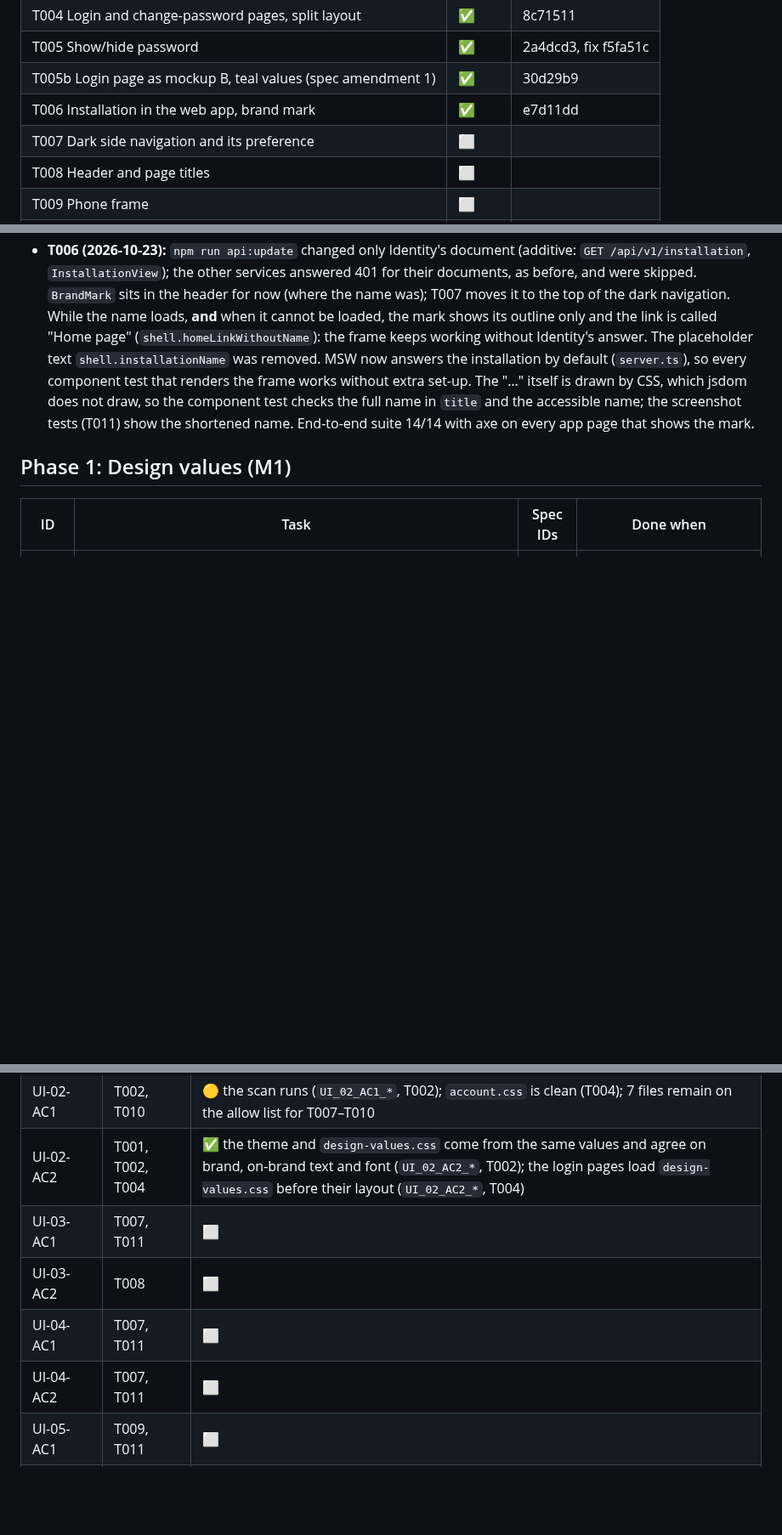
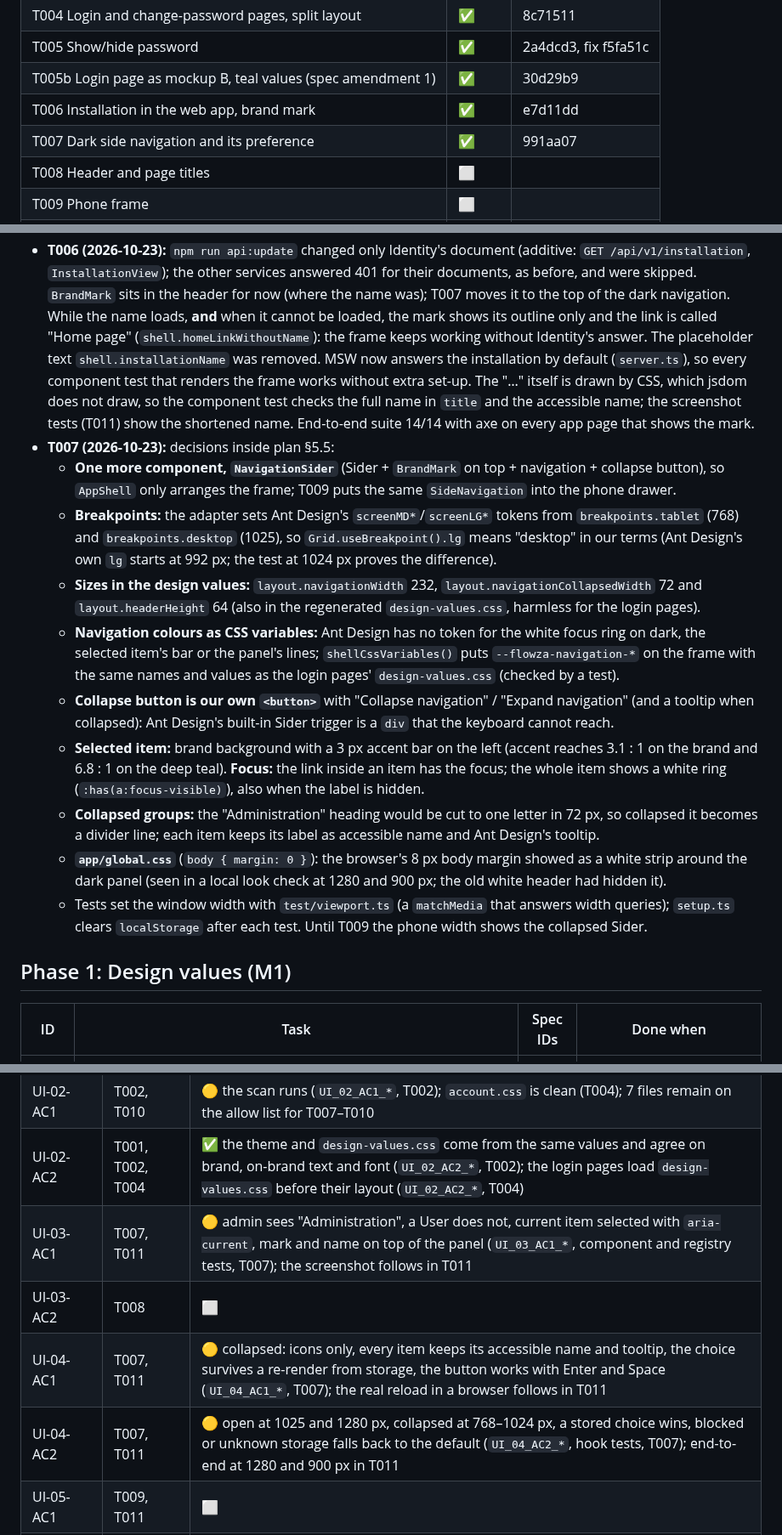
Before and after one commit to mohshacopilot/flowza, a Markdown page: specs/007-visual-design/tasks.md, 3 parts joined by grey strips. Shown at 85% size. GitHub-like rendering; blank space fills up the shorter version.

Commit message:
docs(007): T007 done (991aa07)
Co-Authored-By: Claude Opus 5.5 <noreply@anthropic.com>

```diff
--- a/specs/007-visual-design/tasks.md
+++ b/specs/007-visual-design/tasks.md
@@ -24,7 +24,7 @@ Nothing else: no new database, secret, library or program.
 | T005 Show/hide password | ✅ | 2a4dcd3, fix f5fa51c |
 | T005b Login page as mockup B, teal values (spec amendment 1) | ✅ | 30d29b9 |
 | T006 Installation in the web app, brand mark | ✅ | e7d11dd |
-| T007 Dark side navigation and its preference | ⬜ | |
+| T007 Dark side navigation and its preference | ✅ | 991aa07 |
 | T008 Header and page titles | ⬜ | |
 | T009 Phone frame | ⬜ | |
 | T010 Existing screens in the new look | ⬜ | |
@@ -106,6 +106,28 @@ Nothing else: no new database, secret, library or program.
   component test that renders the frame works without extra set-up. The "…" itself is drawn by CSS, which jsdom
   does not draw, so the component test checks the full name in `title` and the accessible name; the screenshot
   tests (T011) show the shortened name. End-to-end suite 14/14 with axe on every app page that shows the mark.
+- **T007 (2026-10-23):** decisions inside plan §5.5:
+  - **One more component, `NavigationSider`** (Sider + `BrandMark` on top + navigation + collapse button), so
+    `AppShell` only arranges the frame; T009 puts the same `SideNavigation` into the phone drawer.
+  - **Breakpoints:** the adapter sets Ant Design's `screenMD*`/`screenLG*` tokens from `breakpoints.tablet` (768) and
+    `breakpoints.desktop` (1025), so `Grid.useBreakpoint().lg` means "desktop" in our terms (Ant Design's own `lg`
+    starts at 992 px; the test at 1024 px proves the difference).
+  - **Sizes in the design values:** `layout.navigationWidth` 232, `layout.navigationCollapsedWidth` 72 and
+    `layout.headerHeight` 64 (also in the regenerated `design-values.css`, harmless for the login pages).
+  - **Navigation colours as CSS variables:** Ant Design has no token for the white focus ring on dark, the selected
+    item's bar or the panel's lines; `shellCssVariables()` puts `--flowza-navigation-*` on the frame with the same
+    names and values as the login pages' `design-values.css` (checked by a test).
+  - **Collapse button is our own `<button>`** with "Collapse navigation" / "Expand navigation" (and a tooltip when
+    collapsed): Ant Design's built-in Sider trigger is a `div` that the keyboard cannot reach.
+  - **Selected item:** brand background with a 3 px accent bar on the left (accent reaches 3.1 : 1 on the brand and
+    6.8 : 1 on the deep teal). **Focus:** the link inside an item has the focus; the whole item shows a white ring
+    (`:has(a:focus-visible)`), also when the label is hidden.
+  - **Collapsed groups:** the "Administration" heading would be cut to one letter in 72 px, so collapsed it becomes
+    a divider line; each item keeps its label as accessible name and Ant Design's tooltip.
+  - **`app/global.css`** (`body { margin: 0 }`): the browser's 8 px body margin showed as a white strip around
+    the dark panel (seen in a local look check at 1280 and 900 px; the old white header had hidden it).
+  - Tests set the window width with `test/viewport.ts` (a `matchMedia` that answers width queries); `setup.ts`
+    clears `localStorage` after each test. Until T009 the phone width shows the collapsed Sider.
 
 ## Phase 1: Design values (M1)
 | ID | Task | Spec IDs | Done when |
@@ -166,10 +188,10 @@ Nothing else: no new database, secret, library or program.
 | UI-01-AC3 | T004, T011, T012 | 🟡 the general error above the form in the page look, and the change-password page in the same layout (`UI_01_AC3_*`, T004); screenshots in T011/T012 |
 | UI-02-AC1 | T002, T010 | 🟡 the scan runs (`UI_02_AC1_*`, T002); `account.css` is clean (T004); 7 files remain on the allow list for T007–T010 |
 | UI-02-AC2 | T001, T002, T004 | ✅ the theme and `design-values.css` come from the same values and agree on brand, on-brand text and font (`UI_02_AC2_*`, T002); the login pages load `design-values.css` before their layout (`UI_02_AC2_*`, T004) |
-| UI-03-AC1 | T007, T011 | ⬜ |
+| UI-03-AC1 | T007, T011 | 🟡 admin sees "Administration", a User does not, current item selected with `aria-current`, mark and name on top of the panel (`UI_03_AC1_*`, component and registry tests, T007); the screenshot follows in T011 |
 | UI-03-AC2 | T008 | ⬜ |
-| UI-04-AC1 | T007, T011 | ⬜ |
-| UI-04-AC2 | T007, T011 | ⬜ |
+| UI-04-AC1 | T007, T011 | 🟡 collapsed: icons only, every item keeps its accessible name and tooltip, the choice survives a re-render from storage, the button works with Enter and Space (`UI_04_AC1_*`, T007); the real reload in a browser follows in T011 |
+| UI-04-AC2 | T007, T011 | 🟡 open at 1025 and 1280 px, collapsed at 768–1024 px, a stored choice wins, blocked or unknown storage falls back to the default (`UI_04_AC2_*`, hook tests, T007); end-to-end at 1280 and 900 px in T011 |
 | UI-05-AC1 | T009, T011 | ⬜ |
 | UI-05-AC2 | T009, T011 | ⬜ |
 | UI-06-AC1 | T004, T009, T011 | ⬜ |
```
